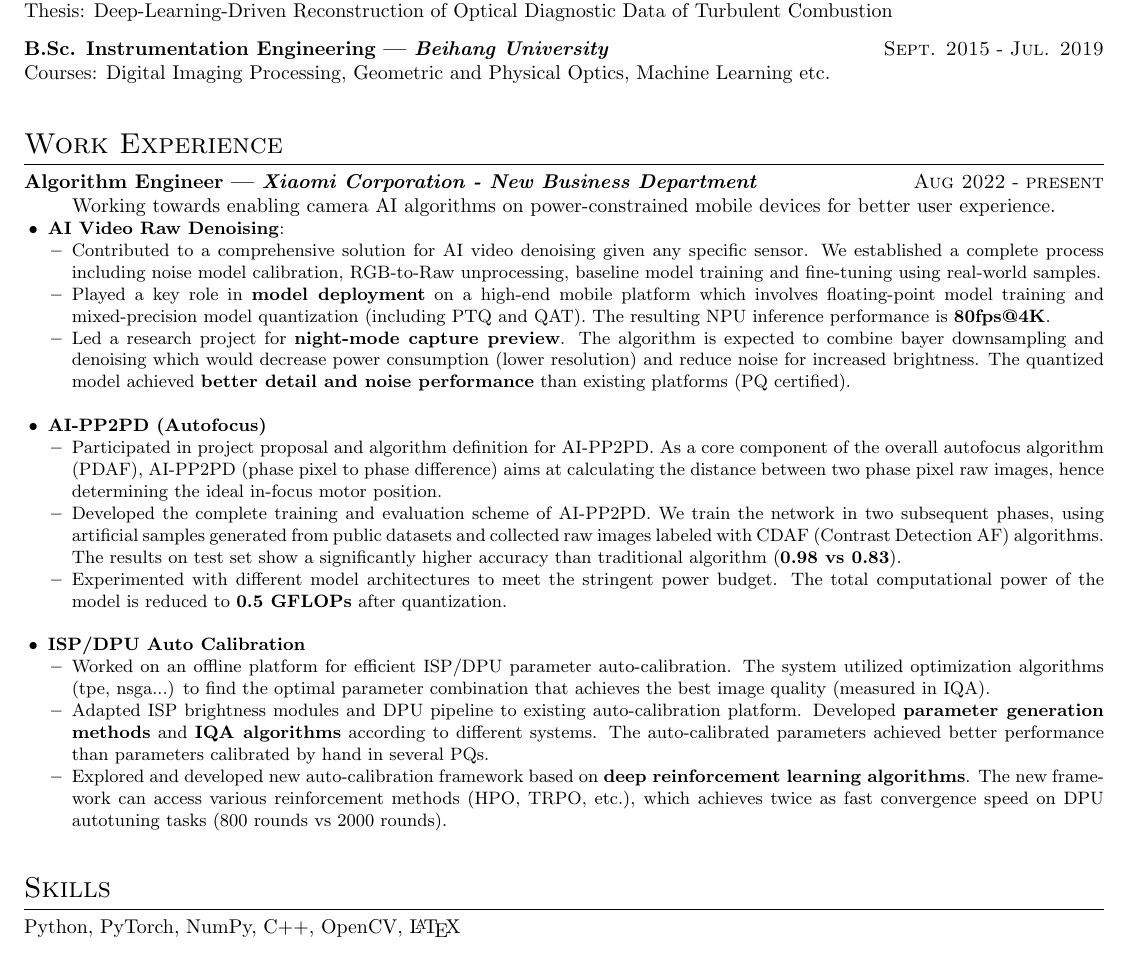
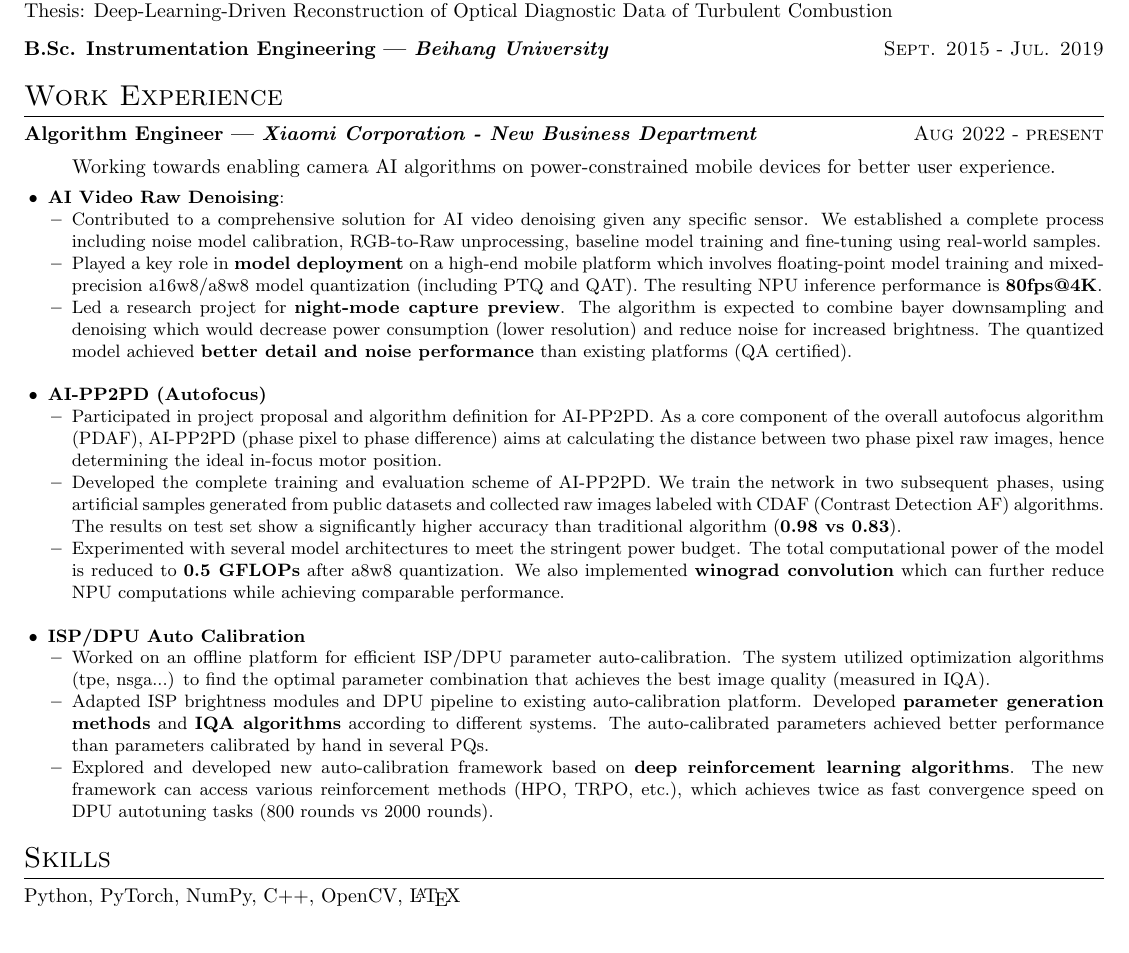
Before and after one commit to Ragnaroki127/expressive-resume, a LaTeX CV (src/resume.tex): part of the page, cut so that both start at the same text. Compiled offline with pdfLaTeX.

Commit message:
Update AI-pp2pd experience

```diff
--- a/src/resume.tex
+++ b/src/resume.tex
@@ -30,24 +30,23 @@
 }
 
 \experience{Beihang University}{B.Sc. Instrumentation Engineering}{Sept. 2015}{Jul. 2019}{
-    \noindent Courses: Digital Imaging Processing, Geometric and Physical Optics, Machine Learning etc. \newline
 }
 
 % ----- Work Experience -----
 \section{Work Experience}
 
 \experience{Xiaomi Corporation - New Business Department}{Algorithm Engineer}{Aug 2022}{present}{
-    {\centering Working towards enabling camera AI algorithms on power-constrained mobile devices for better user experience. \par}
+    {\vspace{0.15cm}\centering Working towards enabling camera AI algorithms on power-constrained mobile devices for better user experience.\vspace{0.15cm} \par}
     \achievement{
         \tech{AI Video Raw Denoising}:
         \achievement{
             Contributed to a comprehensive solution for AI video denoising given any specific sensor. We established a complete process including noise model calibration, RGB-to-Raw unprocessing, baseline model training and fine-tuning using real-world samples.
         }
         \achievement{
-            Played a key role in \tech{model deployment} on a high-end mobile platform which involves floating-point model training and mixed-precision model quantization (including PTQ and QAT). The resulting NPU inference performance is \tech{80fps@4K}.
+            Played a key role in \tech{model deployment} on a high-end mobile platform which involves floating-point model training and mixed-precision a16w8/a8w8 model quantization (including PTQ and QAT). The resulting NPU inference performance is \tech{80fps@4K}.
         }
         \achievement{
-            Led a research project for \tech{night-mode capture preview}. The algorithm is expected to combine bayer downsampling and denoising which would decrease power consumption (lower resolution) and reduce noise for increased brightness. The quantized model achieved \tech{better detail and noise performance} than existing platforms (PQ certified). \newline
+            Led a research project for \tech{night-mode capture preview}. The algorithm is expected to combine bayer downsampling and denoising which would decrease power consumption (lower resolution) and reduce noise for increased brightness. The quantized model achieved \tech{better detail and noise performance} than existing platforms (QA certified). \newline
         }
     }
     \achievement{
@@ -59,7 +58,7 @@
             Developed the complete training and evaluation scheme of AI-PP2PD. We train the network in two subsequent phases, using artificial samples generated from public datasets and collected raw images labeled with CDAF (Contrast Detection AF) algorithms. The results on test set show a significantly higher accuracy than traditional algorithm (\tech{0.98 vs 0.83}).
         }
         \achievement{
-            Experimented with different model architectures to meet the stringent power budget. The total computational power of the model is reduced to \tech{0.5 GFLOPs} after quantization. \newline
+            Experimented with several model architectures to meet the stringent power budget. The total computational power of the model is reduced to \tech{0.5 GFLOPs} after a8w8 quantization. We also implemented \tech{winograd convolution} which can further reduce NPU computations while achieving comparable performance. \newline
         }
     }
     \achievement{
@@ -71,7 +70,7 @@
             Adapted ISP brightness modules and DPU pipeline to existing auto-calibration platform. Developed \tech{parameter generation methods} and \tech{IQA algorithms} according to different systems. The auto-calibrated parameters achieved better performance than parameters calibrated by hand in several PQs.
         }
         \achievement{
-            Explored and developed new auto-calibration framework based on \tech{deep reinforcement learning algorithms}. The new framework can access various reinforcement methods (HPO, TRPO, etc.), which achieves twice as fast convergence speed on DPU autotuning tasks (800 rounds vs 2000 rounds). \newline
+            Explored and developed new auto-calibration framework based on \tech{deep reinforcement learning algorithms}. The new framework can access various reinforcement methods (HPO, TRPO, etc.), which achieves twice as fast convergence speed on DPU autotuning tasks (800 rounds vs 2000 rounds).
         }
     }
 }
```
Also changed, not shown: src/resume.pdf.
